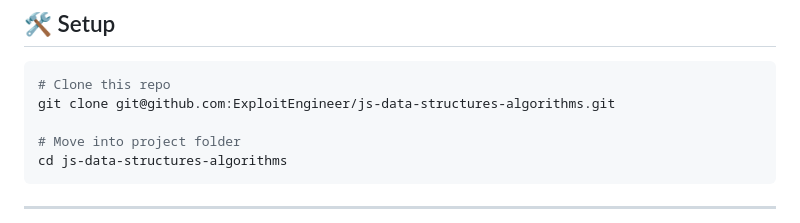
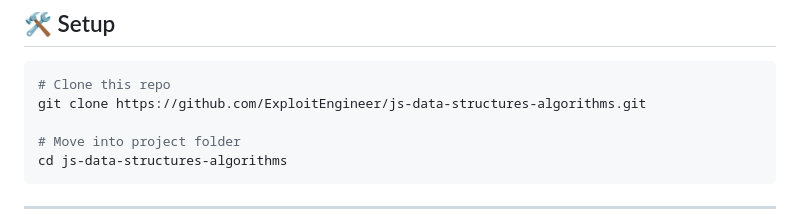
Before and after one commit to ExploitEngineer/js-data-structures-algorithms, a Markdown page: README.md, the part around the change. Rendered like a GitHub page.

Commit message:
docs: update README.md

````diff
--- a/README.md
+++ b/README.md
@@ -212,7 +212,7 @@ This project takes you from **JavaScript basics** all the way to **advanced DSA
 
 ```bash
 # Clone this repo
-git clone git@github.com:ExploitEngineer/js-data-structures-algorithms.git
+git clone https://github.com/ExploitEngineer/js-data-structures-algorithms.git
 
 # Move into project folder
 cd js-data-structures-algorithms
````
